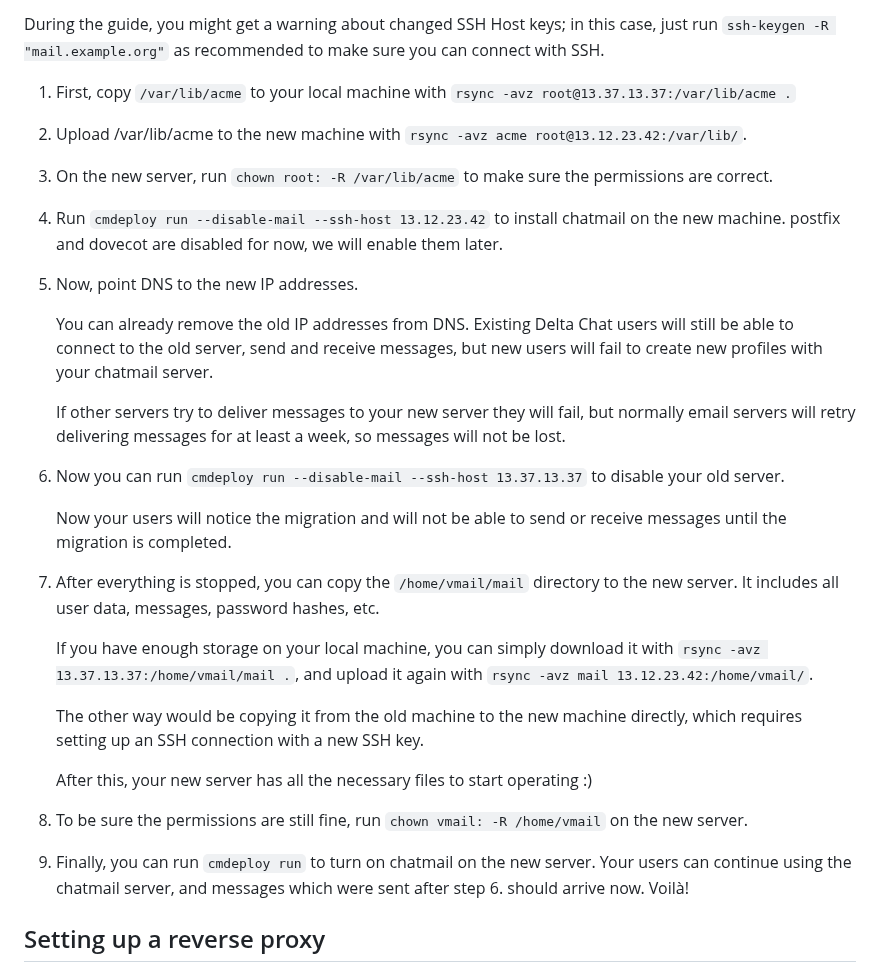
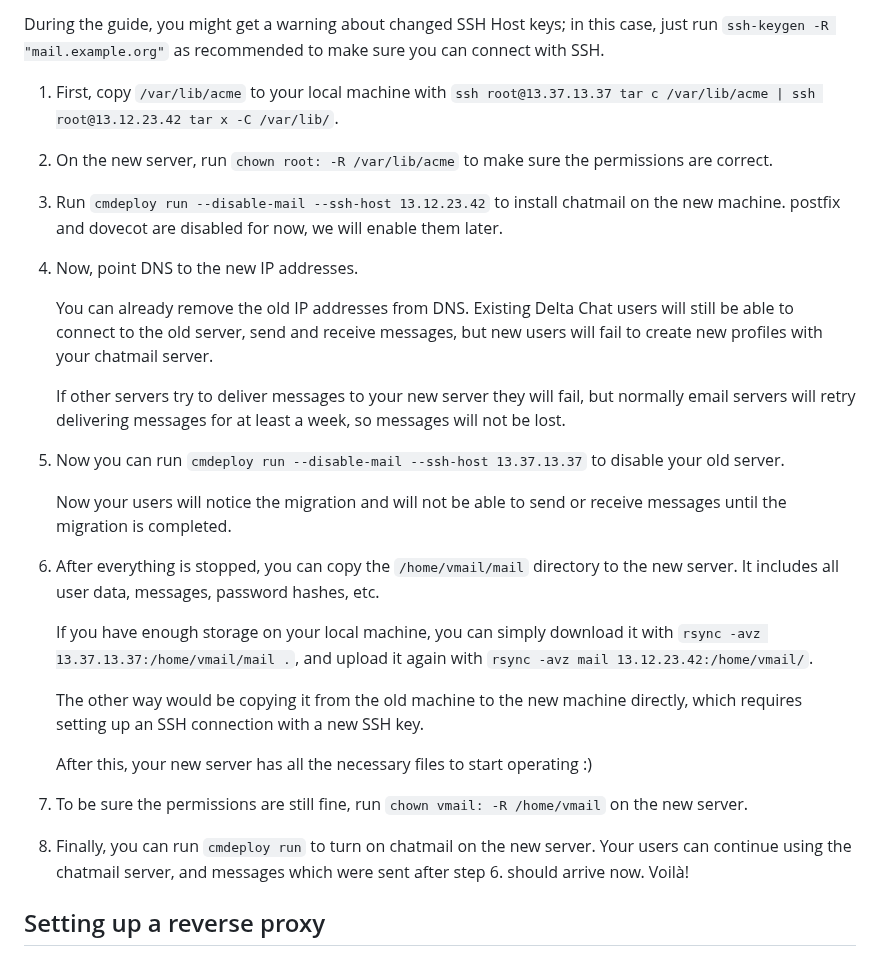
Before and after one commit to deltachat/chatmail, a Markdown page: README.md, the part around the change. Rendered like a GitHub page.

Commit message:
Replace rsync with tar

```diff
--- a/README.md
+++ b/README.md
@@ -273,17 +273,16 @@ During the guide, you might get a warning about changed SSH Host keys;
 in this case, just run `ssh-keygen -R "mail.example.org"` as recommended
 to make sure you can connect with SSH.
 
-1. First, copy `/var/lib/acme` to your local machine with `rsync -avz root@13.37.13.37:/var/lib/acme .`
+1. First, copy `/var/lib/acme` to your local machine with
+   `ssh root@13.37.13.37 tar c /var/lib/acme | ssh root@13.12.23.42 tar x -C /var/lib/`.
 
-2. Upload /var/lib/acme to the new machine with `rsync -avz acme root@13.12.23.42:/var/lib/`.
+2. On the new server, run `chown root: -R /var/lib/acme` to make sure the permissions are correct.
 
-3. On the new server, run `chown root: -R /var/lib/acme` to make sure the permissions are correct.
-
-4. Run `cmdeploy run --disable-mail --ssh-host 13.12.23.42` to install chatmail on the new machine.
+3. Run `cmdeploy run --disable-mail --ssh-host 13.12.23.42` to install chatmail on the new machine.
    postfix and dovecot are disabled for now,
    we will enable them later.
 
-5. Now, point DNS to the new IP addresses.
+4. Now, point DNS to the new IP addresses.
 
    You can already remove the old IP addresses from DNS.
    Existing Delta Chat users will still be able to connect
@@ -295,13 +294,13 @@ to make sure you can connect with SSH.
    but normally email servers will retry delivering messages
    for at least a week, so messages will not be lost.
 
-6. Now you can run `cmdeploy run --disable-mail --ssh-host 13.37.13.37` to disable your old server.
+5. Now you can run `cmdeploy run --disable-mail --ssh-host 13.37.13.37` to disable your old server.
 
    Now your users will notice the migration
    and will not be able to send or receive messages
    until the migration is completed.
 
-7. After everything is stopped,
+6. After everything is stopped,
     you can copy the `/home/vmail/mail` directory to the new server.
     It includes all user data, messages, password hashes, etc.
 
@@ -316,10 +315,10 @@ to make sure you can connect with SSH.
 
     After this, your new server has all the necessary files to start operating :)
 
-8. To be sure the permissions are still fine,
+7. To be sure the permissions are still fine,
     run `chown vmail: -R /home/vmail` on the new server.
 
-9. Finally, you can run `cmdeploy run` to turn on chatmail on the new server.
+8. Finally, you can run `cmdeploy run` to turn on chatmail on the new server.
     Your users can continue using the chatmail server,
     and messages which were sent after step 6. should arrive now.
     Voilà!
```
